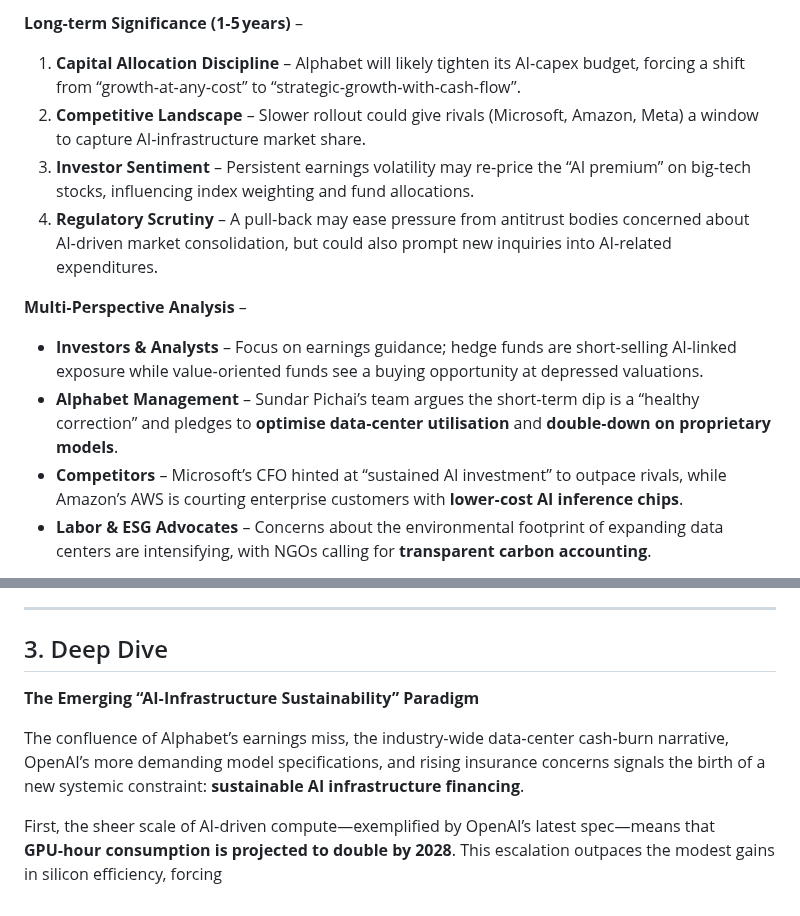
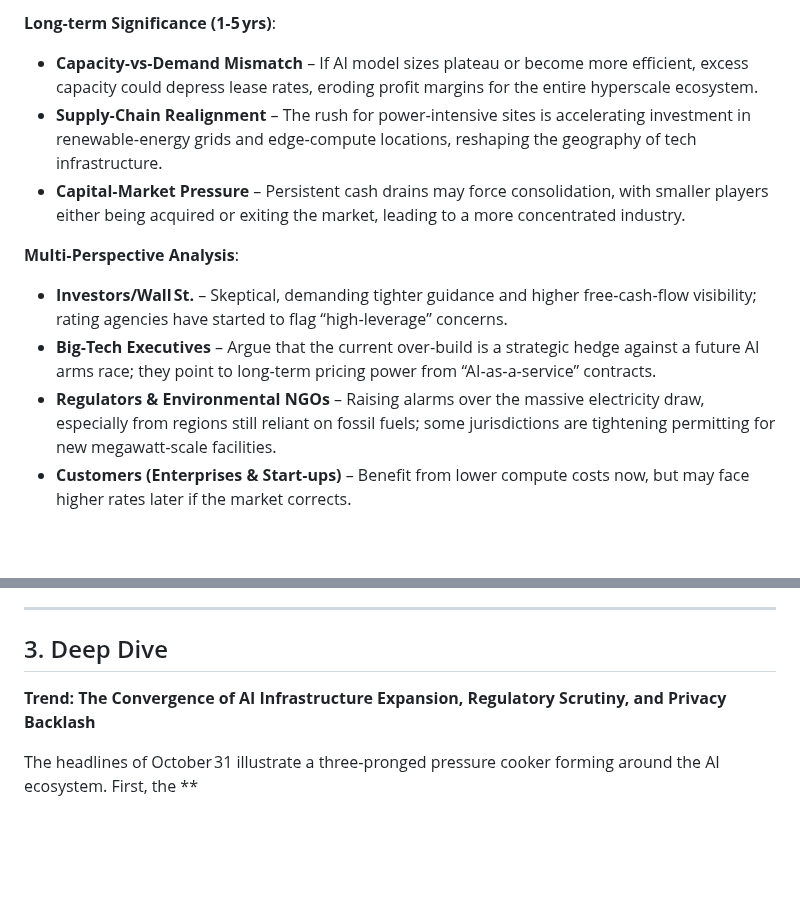
Before and after one commit to sobanmujtaba/TheMorningMatrix, a Markdown page: latest.md, 2 parts joined by grey strips. Rendered like a GitHub page; blank space fills up the shorter version.

Commit message:
Update latest digest for 2026-10-31

```diff
--- a/latest.md
+++ b/latest.md
@@ -6,13 +5,12 @@ Alphabet reported Q3 revenue of **$73.2 bn**, missing consensus by **2 %** a
 
-**Long‑term Significance (1‑5 years)** –
-1. **Capital Allocation Discipline** – Alphabet will likely tighten its AI‑capex budget, forcing a shift from “growth‑at‑any‑cost” to “strategic‑growth‑with‑cash‑flow”.
-2. **Competitive Landscape** – Slower rollout could give rivals (Microsoft, Amazon, Meta) a window to capture AI‑infrastructure market share.
-3. **Investor Sentiment** – Persistent earnings volatility may re‑price the “AI premium” on big‑tech stocks, influencing index weighting and fund allocations.
-4. **Regulatory Scrutiny** – A pull‑back may ease pressure from antitrust bodies concerned about AI‑driven market consolidation, but could also prompt new inquiries into AI‑related expenditures.
+**Long‑term Significance (1‑5 yrs)**:
+- **Capacity‑vs‑Demand Mismatch** – If AI model sizes plateau or become more efficient, excess capacity could depress lease rates, eroding profit margins for the entire hyperscale ecosystem.
+- **Supply‑Chain Realignment** – The rush for power‑intensive sites is accelerating investment in renewable‑energy grids and edge‑compute locations, reshaping the geography of tech infrastructure.
+- **Capital‑Market Pressure** – Persistent cash drains may force consolidation, with smaller players either being acquired or exiting the market, leading to a more concentrated industry.
 
-**Multi‑Perspective Analysis** –
-- **Investors & Analysts** – Focus on earnings guidance; hedge funds are short‑selling AI‑linked exposure while value‑oriented funds see a buying opportunity at depressed valuations.
-- **Alphabet Management** – Sundar Pichai’s team argues the short‑term dip is a “healthy correction” and pledges to **optimise data‑center utilisation** and **double‑down on proprietary models**.
-- **Competitors** – Microsoft’s CFO hinted at “sustained AI investment” to outpace rivals, while Amazon’s AWS is courting enterprise customers with **lower‑cost AI inference chips**.
-- **Labor & ESG Advocates** – Concerns about the environmental footprint of expanding data centers are intensifying, with NGOs calling for **transparent carbon accounting**.
+**Multi‑Perspective Analysis**:
+- **Investors/Wall St.** – Skeptical, demanding tighter guidance and higher free‑cash‑flow visibility; rating agencies have started to flag “high‑leverage” concerns.
+- **Big‑Tech Executives** – Argue that the current over‑build is a strategic hedge against a future AI arms race; they point to long‑term pricing power from “AI‑as‑a‑service” contracts.
+- **Regulators & Environmental NGOs** – Raising alarms over the massive electricity draw, especially from regions still reliant on fossil fuels; some jurisdictions are tightening permitting for new megawatt‑scale facilities.
+- **Customers (Enterprises & Start‑ups)** – Benefit from lower compute costs now, but may face higher rates later if the market corrects.
 
@@ -31,9 +28,6 @@ The current miss follows a **six‑month rally** driven by hype around Gemini‑
 ---
 
 ## 3. Deep Dive
+**Trend: The Convergence of AI Infrastructure Expansion, Regulatory Scrutiny, and Privacy Backlash**
 
-**The Emerging “AI‑Infrastructure Sustainability” Paradigm**
-
-The confluence of Alphabet’s earnings miss, the industry‑wide data‑center cash‑burn narrative, OpenAI’s more demanding model specifications, and rising insurance concerns signals the birth of a new systemic constraint: **sustainable AI infrastructure financing**.
-
-First, the sheer scale of AI‑driven compute—exemplified by OpenAI’s latest spec—means that **GPU‑hour consumption is projected to double by 2028**. This escalation outpaces the modest gains in silicon efficiency, forcing
+The headlines of October 31 illustrate a three‑pronged pressure cooker forming around the AI ecosystem. First, the **
```
Also changed, not shown: other parts of latest.md (+8 -10 lines).
